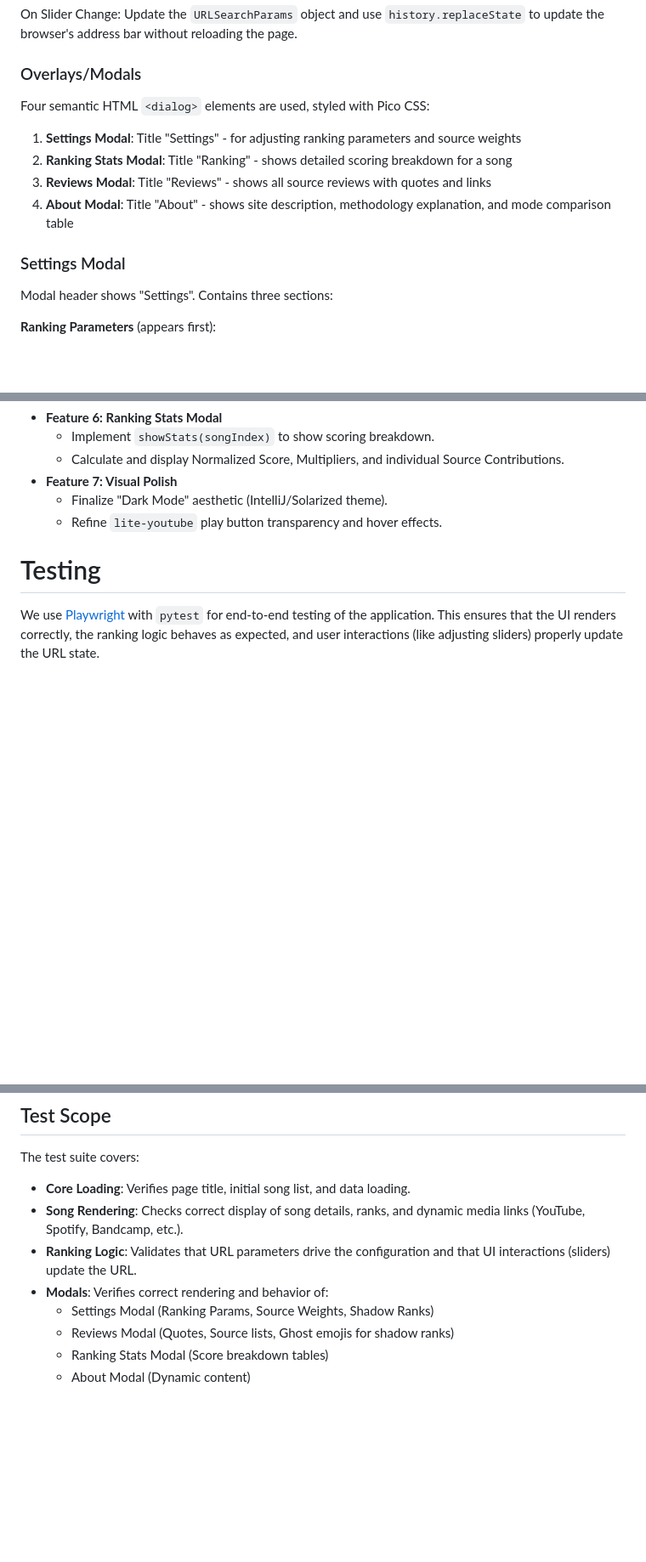
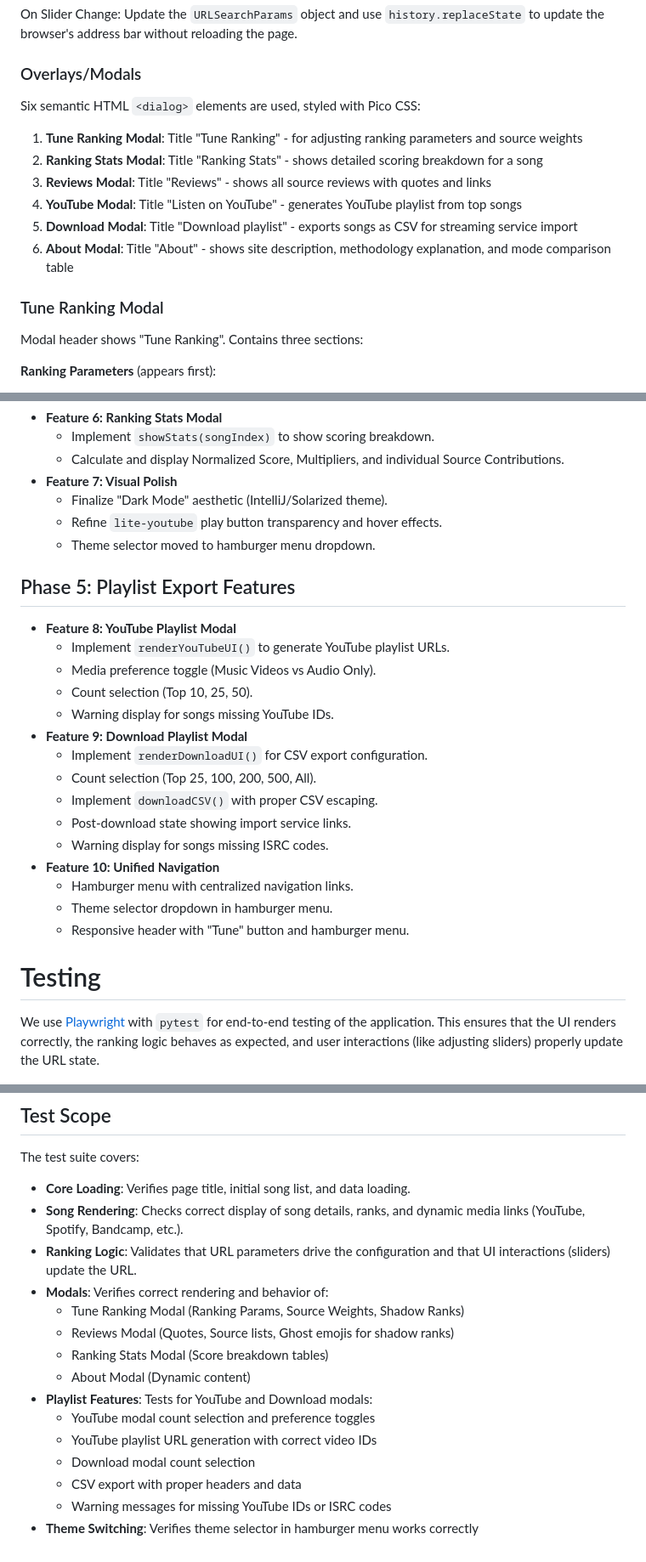
Before and after one commit to eandx1/consensus-best-songs-2025, a Markdown page: AGENTS.md, 3 parts joined by grey strips. Shown at 85% size. GitHub-like rendering; blank space fills up the shorter version.

```diff
--- a/AGENTS.md
+++ b/AGENTS.md
@@ -70,16 +74,18 @@ On Slider Change: Update the `URLSearchParams` object and use `history.replaceSt
 
 ### Overlays/Modals
 
-Four semantic HTML `<dialog>` elements are used, styled with Pico CSS:
+Six semantic HTML `<dialog>` elements are used, styled with Pico CSS:
 
-1. **Settings Modal**: Title "Settings" - for adjusting ranking parameters and source weights
-2. **Ranking Stats Modal**: Title "Ranking" - shows detailed scoring breakdown for a song
+1. **Tune Ranking Modal**: Title "Tune Ranking" - for adjusting ranking parameters and source weights
+2. **Ranking Stats Modal**: Title "Ranking Stats" - shows detailed scoring breakdown for a song
 3. **Reviews Modal**: Title "Reviews" - shows all source reviews with quotes and links
-4. **About Modal**: Title "About" - shows site description, methodology explanation, and mode comparison table
+4. **YouTube Modal**: Title "Listen on YouTube" - generates YouTube playlist from top songs
+5. **Download Modal**: Title "Download playlist" - exports songs as CSV for streaming service import
+6. **About Modal**: Title "About" - shows site description, methodology explanation, and mode comparison table
 
-### Settings Modal
+### Tune Ranking Modal
 
-Modal header shows "Settings". Contains three sections:
+Modal header shows "Tune Ranking". Contains three sections:
 
 **Ranking Parameters** (appears first):
 
@@ -385,6 +441,25 @@ The engine applies three specialized multipliers to the raw scores:
 - **Feature 7: Visual Polish**
   - Finalize "Dark Mode" aesthetic (IntelliJ/Solarized theme).
   - Refine `lite-youtube` play button transparency and hover effects.
+  - Theme selector moved to hamburger menu dropdown.
+
+## Phase 5: Playlist Export Features
+
+- **Feature 8: YouTube Playlist Modal**
+  - Implement `renderYouTubeUI()` to generate YouTube playlist URLs.
+  - Media preference toggle (Music Videos vs Audio Only).
+  - Count selection (Top 10, 25, 50).
+  - Warning display for songs missing YouTube IDs.
+- **Feature 9: Download Playlist Modal**
+  - Implement `renderDownloadUI()` for CSV export configuration.
+  - Count selection (Top 25, 100, 200, 500, All).
+  - Implement `downloadCSV()` with proper CSV escaping.
+  - Post-download state showing import service links.
+  - Warning display for songs missing ISRC codes.
+- **Feature 10: Unified Navigation**
+  - Hamburger menu with centralized navigation links.
+  - Theme selector dropdown in hamburger menu.
+  - Responsive header with "Tune" button and hamburger menu.
 
 # Testing
 
@@ -420,7 +495,14 @@ The test suite covers:
 - **Song Rendering**: Checks correct display of song details, ranks, and dynamic media links (YouTube, Spotify, Bandcamp, etc.).
 - **Ranking Logic**: Validates that URL parameters drive the configuration and that UI interactions (sliders) update the URL.
 - **Modals**: Verifies correct rendering and behavior of:
-  - Settings Modal (Ranking Params, Source Weights, Shadow Ranks)
+  - Tune Ranking Modal (Ranking Params, Source Weights, Shadow Ranks)
   - Reviews Modal (Quotes, Source lists, Ghost emojis for shadow ranks)
   - Ranking Stats Modal (Score breakdown tables)
   - About Modal (Dynamic content)
+- **Playlist Features**: Tests for YouTube and Download modals:
+  - YouTube modal count selection and preference toggles
+  - YouTube playlist URL generation with correct video IDs
+  - Download modal count selection
+  - CSV export with proper headers and data
+  - Warning messages for missing YouTube IDs or ISRC codes
+- **Theme Switching**: Verifies theme selector in hamburger menu works correctly
```
Also changed, not shown: other parts of AGENTS.md (+59 -5 lines), README.md (+1 -1 lines).
